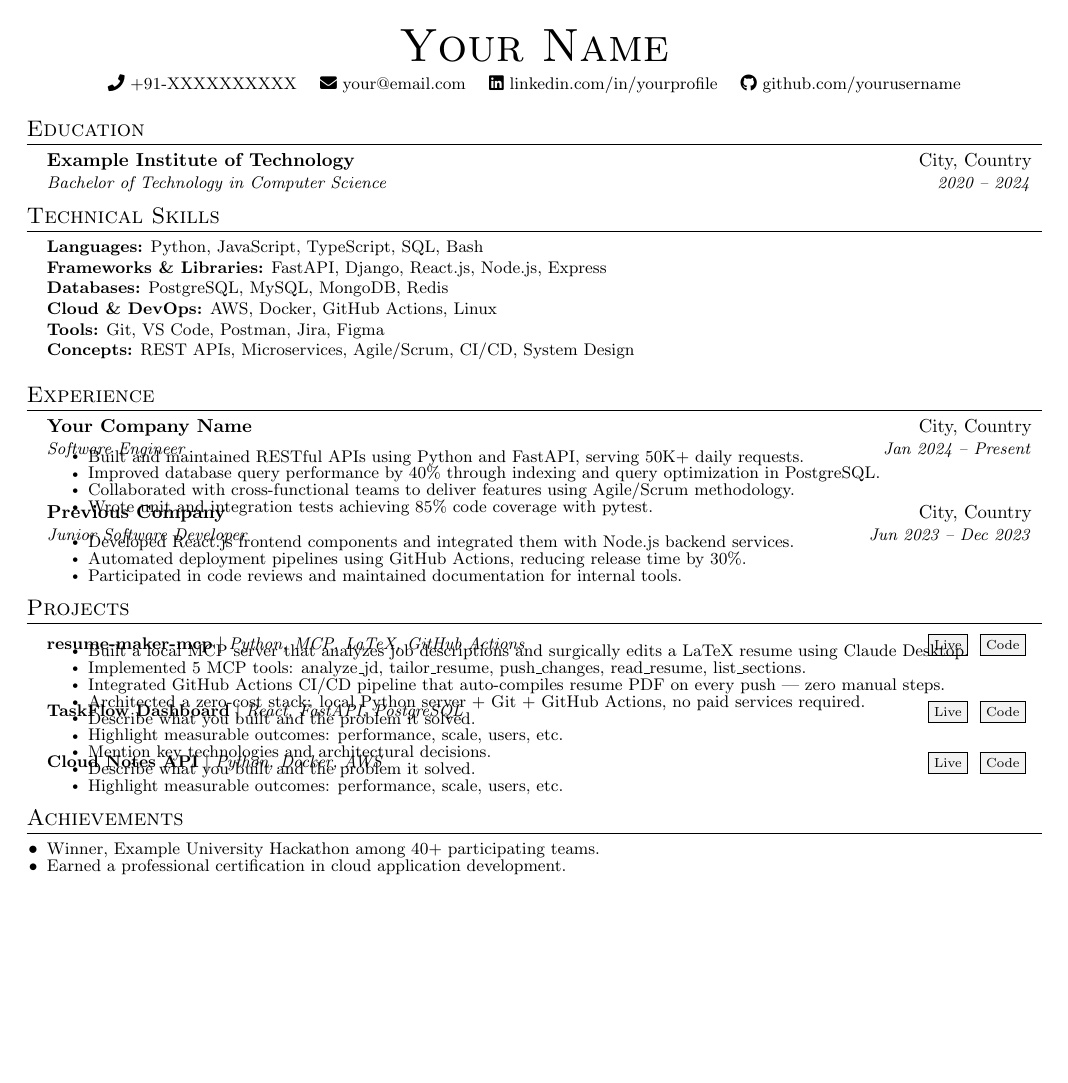
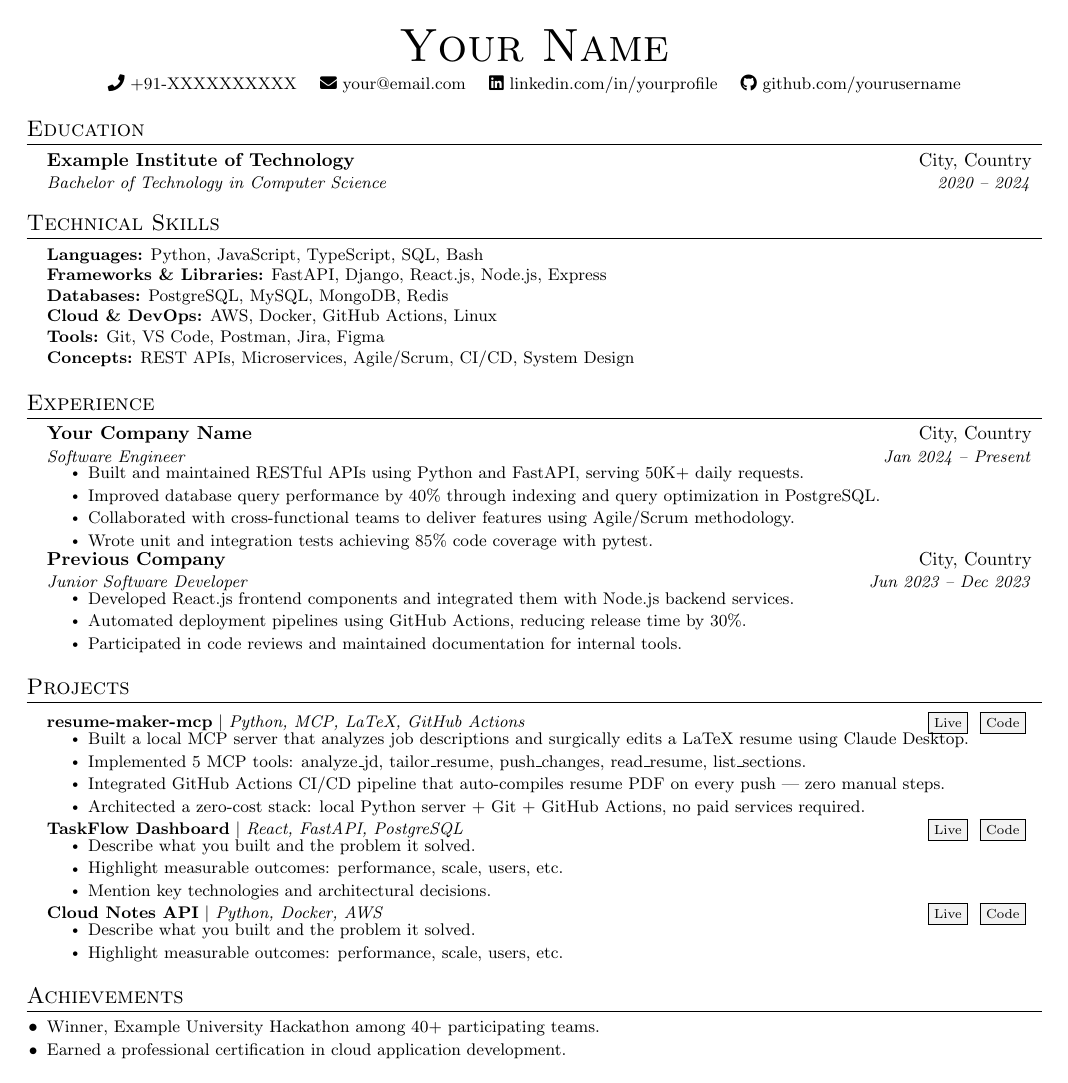
Before and after one commit to 9ikhil/latex-resume-mcp, a LaTeX CV (resume/resume.tex): the whole page. Compiled offline with pdfLaTeX.

Commit message:
Fix resume section text spacing

```diff
--- a/resume/resume.tex
+++ b/resume/resume.tex
@@ -48,7 +48,7 @@
 % Custom commands
 %-------------------------
 \newcommand{\resumeItem}[1]{
-  \item\small{#1 \vspace{-2pt}}
+  \item\small{#1}
 }
 
 \newcommand{\resumeSubheading}[4]{
@@ -56,14 +56,14 @@
     \begin{tabular*}{0.97\textwidth}[t]{l@{\extracolsep{\fill}}r}
       \textbf{#1} & #2 \\
       \textit{\small#3} & \textit{\small #4} \\
-    \end{tabular*}\vspace{-7pt}
+    \end{tabular*}\vspace{-3pt}
 }
 
 \newcommand{\resumeProjectHeading}[2]{
   \item
     \begin{tabular*}{0.97\textwidth}{l@{\extracolsep{\fill}}r}
       \small#1 & \small#2 \\
-    \end{tabular*}\vspace{-7pt}
+    \end{tabular*}\vspace{-3pt}
 }
 
 \newcommand{\resumeProjectLinks}[2]{
@@ -71,14 +71,14 @@
   \fcolorbox{black}{gray!10}{\scriptsize\href{#2}{Code}}
 }
 
-\newcommand{\resumeSubItem}[1]{\resumeItem{#1}\vspace{-4pt}}
+\newcommand{\resumeSubItem}[1]{\resumeItem{#1}}
 \renewcommand\labelitemii{$\vcenter{\hbox{\tiny$\bullet$}}$}
 
 \newcommand{\resumeSubHeadingListStart}{\begin{itemize}[leftmargin=0.15in, label={}]}
 \newcommand{\resumeSubHeadingListEnd}{\end{itemize}}
 \newcommand{\resumeItemListStart}{\begin{itemize}}
-\newcommand{\resumeItemListEnd}{\end{itemize}\vspace{-5pt}}
-\setlist[itemize]{nosep}
+\newcommand{\resumeItemListEnd}{\end{itemize}\vspace{-2pt}}
+\setlist[itemize]{itemsep=1pt, topsep=1pt, parsep=0pt, partopsep=0pt}
 
 %=========================
 % DOCUMENT START
```
